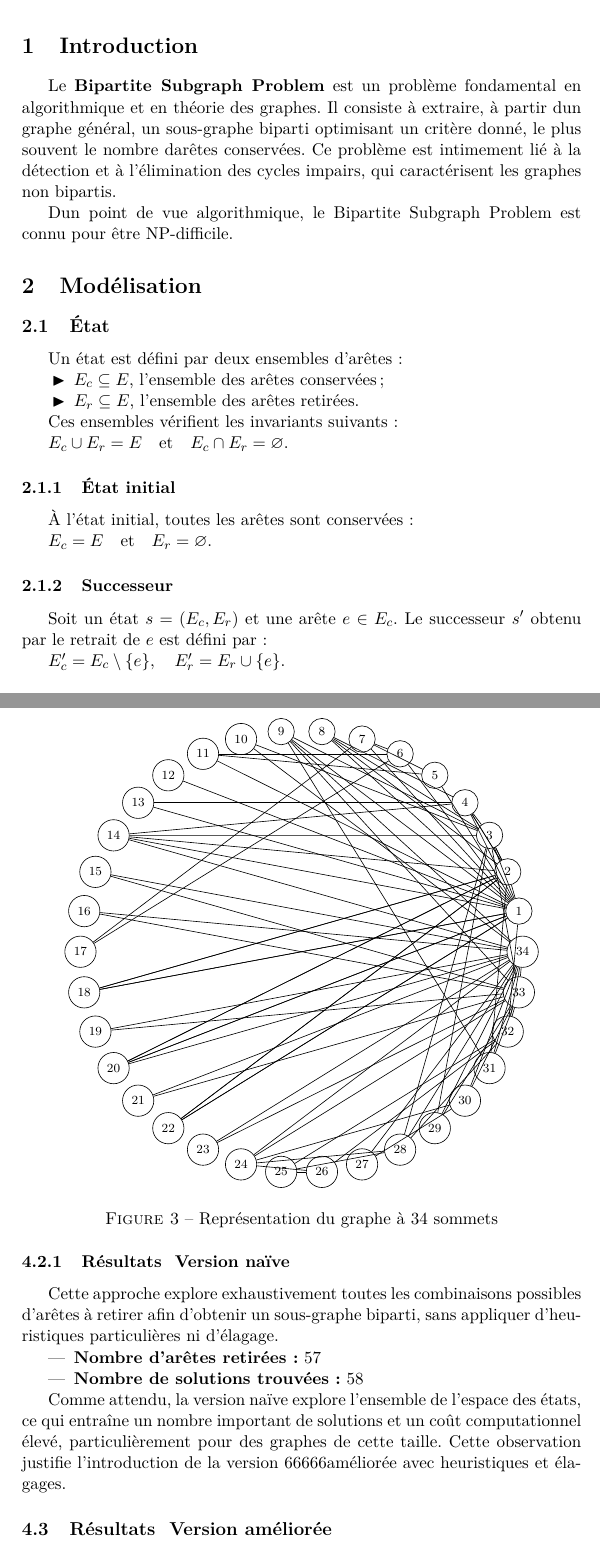
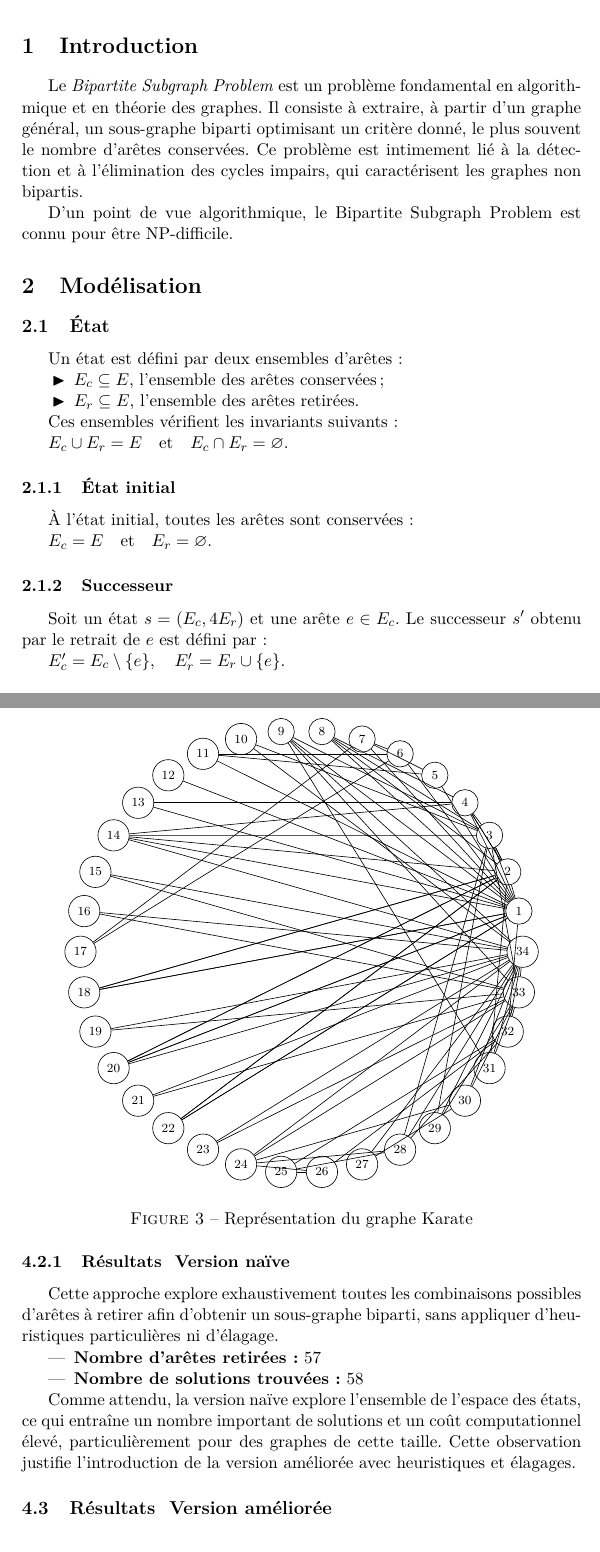
Before and after one commit to jackMC36/Bipartite-Subraph-Problem, a LaTeX document (Rapport/Rapport_Projet.tex): two parts of pages 2 and 9 of 10, joined at a grey line, cut so that both start at the same text. Compiled offline with LuaLaTeX.

Commit message:
Fix title and improve text clarity in Rapport_Projet.tex
 On branch main
 Changes to be committed:
	modified:   Rapport/Rapport_Projet.pdf
	modified:   Rapport/Rapport_Projet.tex

```diff
--- a/Rapport/Rapport_Projet.tex
+++ b/Rapport/Rapport_Projet.tex
@@ -42,9 +42,9 @@
 
 \section{Introduction}
 
-Le \textbf{Bipartite Subgraph Problem} est un problème fondamental en algorithmique et en théorie des graphes. Il consiste à extraire, à partir d’un graphe général, un sous-graphe biparti optimisant un critère donné, le plus souvent le nombre d’arêtes conservées. Ce problème est intimement lié à la détection et à l'élimination des cycles impairs, qui caractérisent les graphes non bipartis.
+Le \textit{Bipartite Subgraph Problem} est un problème fondamental en algorithmique et en théorie des graphes. Il consiste à extraire, à partir d'un graphe général, un sous-graphe biparti optimisant un critère donné, le plus souvent le nombre d'arêtes conservées. Ce problème est intimement lié à la détection et à l'élimination des cycles impairs, qui caractérisent les graphes non bipartis.
 
-D’un point de vue algorithmique, le Bipartite Subgraph Problem est connu pour être NP-difficile.
+D'un point de vue algorithmique, le Bipartite Subgraph Problem est connu pour être NP-difficile.
 
 \section{Modélisation}
 
@@ -70,7 +70,7 @@ $E_c = E \quad \text{et} \quad E_r = \varnothing.$
 
 \subsubsection{Successeur}
 
-Soit un état $s = (E_c, E_r)$ et une arête $e \in E_c$.
+Soit un état $s = (E_c, 4E_r)$ et une arête $e \in E_c$.
 Le successeur $s'$ obtenu par le retrait de $e$ est défini par :
 
 $E_c' = E_c \setminus \{e\}, \quad E_r' = E_r \cup \{e\}.$
@@ -469,7 +469,7 @@ Le graphe est biparti dès l'initialisation, donc aucune arête n'a besoin d'êt
 \draw (v33)--(v34);
 
 \end{tikzpicture}
-\caption{Représentation du graphe à 34 sommets}
+\caption{Représentation du graphe Karate}
 \end{figure}
 
 \subsubsection{Résultats – Version naïve}
@@ -481,7 +481,7 @@ Cette approche explore exhaustivement toutes les combinaisons possibles d'arête
     \item \textbf{Nombre de solutions trouvées :} 58
 \end{itemize}
 
-Comme attendu, la version naïve explore l'ensemble de l'espace des états, ce qui entraîne un nombre important de solutions et un coût computationnel élevé, particulièrement pour des graphes de cette taille. Cette observation justifie l'introduction de la version 66666améliorée avec heuristiques et élagages.
+Comme attendu, la version naïve explore l'ensemble de l'espace des états, ce qui entraîne un nombre important de solutions et un coût computationnel élevé, particulièrement pour des graphes de cette taille. Cette observation justifie l'introduction de la version améliorée avec heuristiques et élagages.
 
 \subsection{Résultats – Version améliorée}
 
```
Also changed, not shown: Rapport/Rapport_Projet.pdf, Rapport/Rapport_Projet.tex (14 more changed lines).
